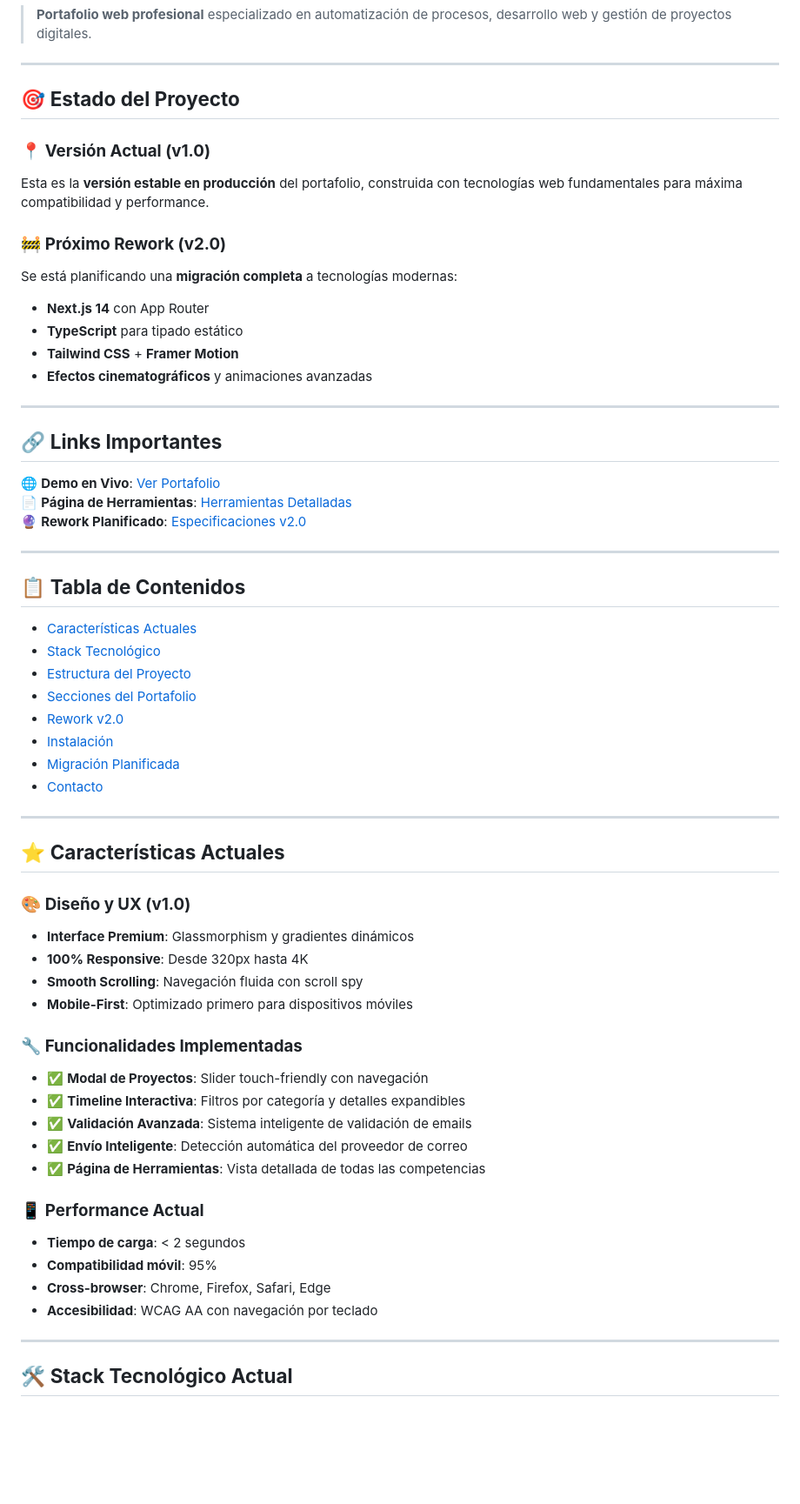
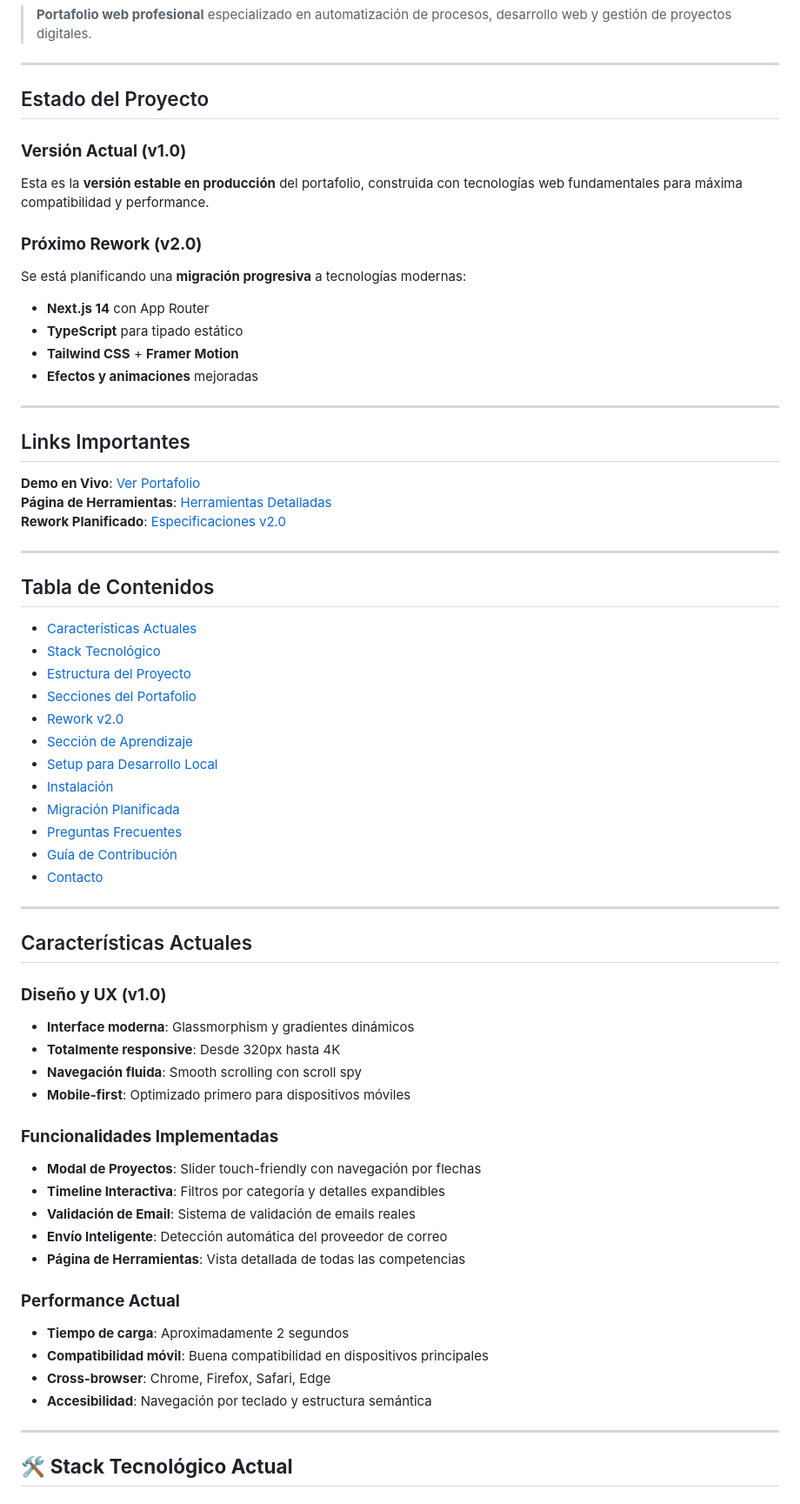
Before and after one commit to Fink-web/portafolio, a Markdown page: README.md, the part around one of its changes. Shown at 87% size. Rendered like a GitHub page; blank space fills up the shorter version.

```diff
--- a/README.md
+++ b/README.md
@@ -10,61 +10,65 @@
 
 ---
 
-## 🎯 **Estado del Proyecto**
+## Estado del Proyecto
 
-### 📍 **Versión Actual (v1.0)**
+### **Versión Actual (v1.0)**
 Esta es la **versión estable en producción** del portafolio, construida con tecnologías web fundamentales para máxima compatibilidad y performance.
 
-### 🚧 **Próximo Rework (v2.0)**
-Se está planificando una **migración completa** a tecnologías modernas:
+### **Próximo Rework (v2.0)**
+Se está planificando una **migración progresiva** a tecnologías modernas:
 - **Next.js 14** con App Router
 - **TypeScript** para tipado estático
 - **Tailwind CSS** + **Framer Motion**
-- **Efectos cinematográficos** y animaciones avanzadas
+- **Efectos y animaciones** mejoradas
 
 ---
 
-## 🔗 **Links Importantes**
+## Links Importantes
 
-🌐 **Demo en Vivo**: [Ver Portafolio](https://fink-web.github.io/portafolio)
-📄 **Página de Herramientas**: [Herramientas Detalladas](https://fink-web.github.io/portafolio/herramientas.html)
-🔮 **Rework Planificado**: [Especificaciones v2.0](#-rework-v20---especificaciones)
+**Demo en Vivo**: [Ver Portafolio](https://fink-web.github.io/portafolio)
+**Página de Herramientas**: [Herramientas Detalladas](https://fink-web.github.io/portafolio/herramientas.html)
+**Rework Planificado**: [Especificaciones v2.0](#rework-v20---especificaciones)
 
 ---
 
-## 📋 **Tabla de Contenidos**
+## Tabla de Contenidos
 
-- [Características Actuales](#-características-actuales)
-- [Stack Tecnológico](#️-stack-tecnológico-actual)
-- [Estructura del Proyecto](#-estructura-del-proyecto)
-- [Secciones del Portafolio](#-secciones-implementadas)
-- [Rework v2.0](#-rework-v20---especificaciones)
-- [Instalación](#-instalación-y-uso)
-- [Migración Planificada](#-roadmap-de-migración)
-- [Contacto](#-contacto)
+- [Características Actuales](#características-actuales)
+- [Stack Tecnológico](#stack-tecnológico-actual)
+- [Estructura del Proyecto](#estructura-del-proyecto)
+- [Secciones del Portafolio](#secciones-implementadas)
+- [Rework v2.0](#rework-v20---especificaciones)
+- [Sección de Aprendizaje](#sección-de-aprendizaje)
+- [Setup para Desarrollo Local](#setup-para-desarrollo-local)
+- [Instalación](#instalación-y-uso)
+- [Migración Planificada](#roadmap-de-migración)
+- [Preguntas Frecuentes](#preguntas-frecuentes)
+- [Guía de Contribución](#guía-de-contribución)
+- [Contacto](#contacto)
 
 ---
 
-## ⭐ **Características Actuales**
+## Características Actuales
 
-### 🎨 **Diseño y UX (v1.0)**
-- **Interface Premium**: Glassmorphism y gradientes dinámicos
-- **100% Responsive**: Desde 320px hasta 4K
-- **Smooth Scrolling**: Navegación fluida con scroll spy
-- **Mobile-First**: Optimizado primero para dispositivos móviles
+### **Diseño y UX (v1.0)**
+- **Interface moderna**: Glassmorphism y gradientes dinámicos
+- **Totalmente responsive**: Desde 320px hasta 4K
+- **Navegación fluida**: Smooth scrolling con scroll spy
+- **Mobile-first**: Optimizado primero para dispositivos móviles
 
-### 🔧 **Funcionalidades Implementadas**
-- ✅ **Modal de Proyectos**: Slider touch-friendly con navegación
-- ✅ **Timeline Interactiva**: Filtros por categoría y detalles expandibles
-- ✅ **Validación Avanzada**: Sistema inteligente de validación de emails
-- ✅ **Envío Inteligente**: Detección automática del proveedor de correo
-- ✅ **Página de Herramientas**: Vista detallada de todas las competencias
+### **Funcionalidades Implementadas**
+- **Modal de Proyectos**: Slider touch-friendly con navegación por flechas
+- **Timeline Interactiva**: Filtros por categoría y detalles expandibles
+- **Validación de Email**: Sistema de validación de emails reales
+- **Envío Inteligente**: Detección automática del proveedor de correo
+- **Página de Herramientas**: Vista detallada de todas las competencias
 
-### 📱 **Performance Actual**
-- **Tiempo de carga**: < 2 segundos
-- **Compatibilidad móvil**: 95%
+### **Performance Actual**
+- **Tiempo de carga**: Aproximadamente 2 segundos
+- **Compatibilidad móvil**: Buena compatibilidad en dispositivos principales
 - **Cross-browser**: Chrome, Firefox, Safari, Edge
-- **Accesibilidad**: WCAG AA con navegación por teclado
+- **Accesibilidad**: Navegación por teclado y estructura semántica
 
 ---
 
```
Also changed, not shown: other parts of README.md (+228 -27 lines).
